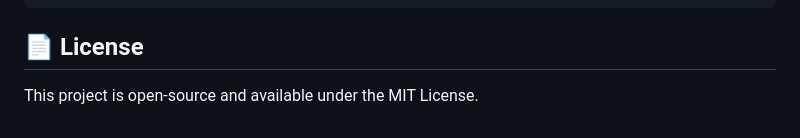
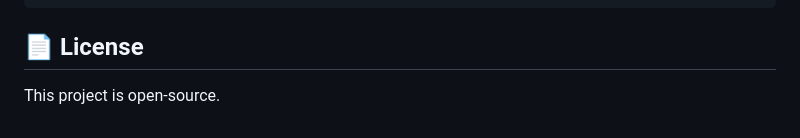
Before and after one commit to Prathmax45/MALLOC-job, a Markdown page: README.md, the part around the change. Drawn GitHub-style.

Commit message:
Update license clause in README

````diff
--- a/README.md
+++ b/README.md
@@ -85,4 +85,4 @@ pytest tests/
 ```
 
 ## 📄 License
-This project is open-source and available under the MIT License.
+This project is open-source.
````
